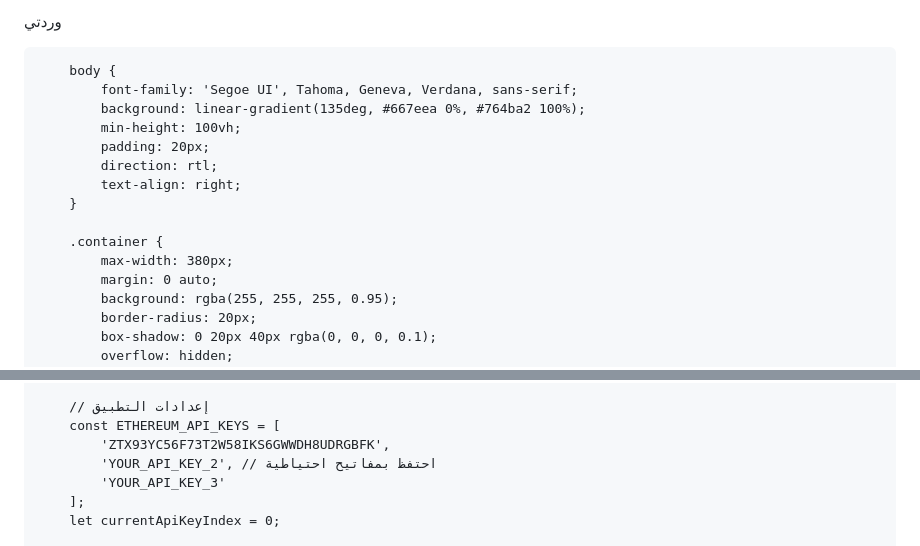
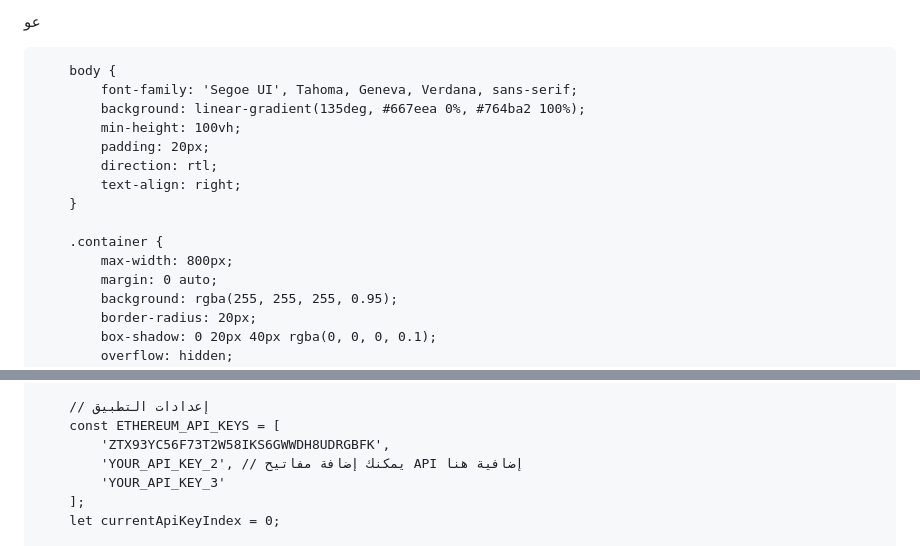
Before and after one commit to alimahmoud001/News, a Markdown page: README.md, 2 parts joined by grey strips. GitHub-like rendering.

```diff
--- a/README.md
+++ b/README.md
@@ -1,4 +1,4 @@
-وردتي
+عو
 <html lang="ar" dir="rtl">
 <head>
     <meta charset="UTF-8">
@@ -22,7 +22,7 @@
         }
 
         .container {
-            max-width: 380px;
+            max-width: 800px;
             margin: 0 auto;
             background: rgba(255, 255, 255, 0.95);
             border-radius: 20px;
@@ -806,7 +806,7 @@
         // إعدادات التطبيق
         const ETHEREUM_API_KEYS = [
             'ZTX93YC56F73T2W58IKS6GWWDH8UDRGBFK',
-            'YOUR_API_KEY_2', // احتفظ بمفاتيح احتياطية
+            'YOUR_API_KEY_2', // يمكنك إضافة مفاتيح API إضافية هنا
             'YOUR_API_KEY_3'
         ];
         let currentApiKeyIndex = 0;
```
